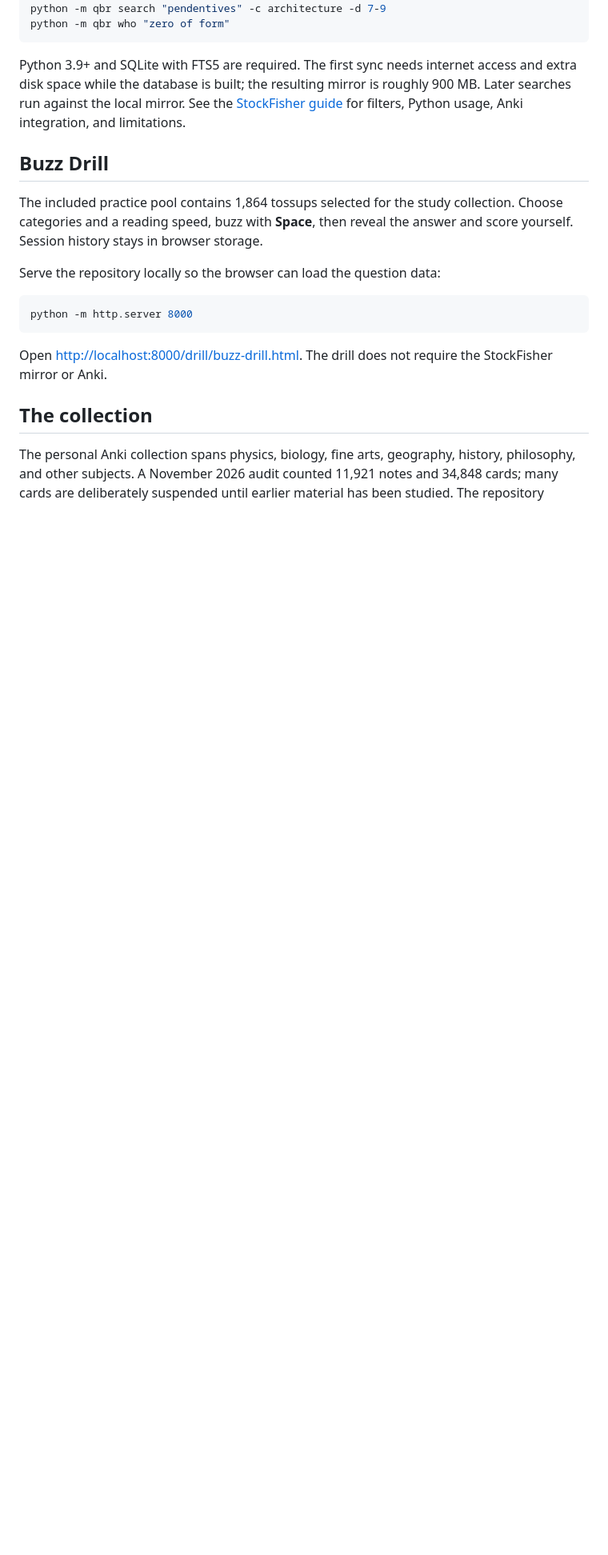
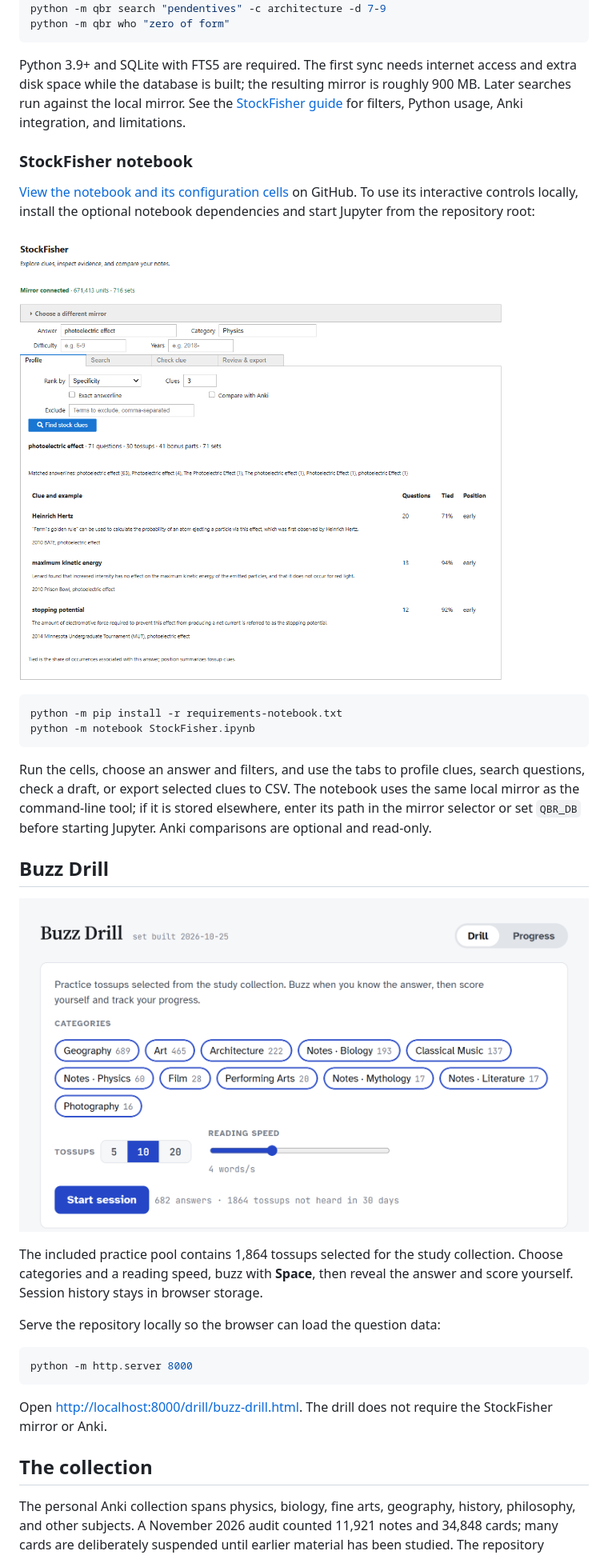
Before and after one commit to tygerthelyon/qbcards, a Markdown page: README.md, the part around one of its changes. Shown at 80% size. Rendered like a GitHub page; pictures changed too: docs/images/stockfisher-notebook.png (added); blank space fills up the shorter version.

Commit message:
Add interactive StockFisher notebook

````diff
--- a/README.md
+++ b/README.md
@@ -30,7 +28,22 @@ python -m qbr who "zero of form"
 
 Python 3.9+ and SQLite with FTS5 are required. The first sync needs internet access and extra disk space while the database is built; the resulting mirror is roughly 900 MB. Later searches run against the local mirror. See the [StockFisher guide](qbr/README.md) for filters, Python usage, Anki integration, and limitations.
 
+### StockFisher notebook
+
+[View the notebook and its configuration cells](StockFisher.ipynb) on GitHub. To use its interactive controls locally, install the optional notebook dependencies and start Jupyter from the repository root:
+
+![StockFisher notebook showing a photoelectric effect clue profile](docs/images/stockfisher-notebook.png)
+
+```bash
+python -m pip install -r requirements-notebook.txt
+python -m notebook StockFisher.ipynb
+```
+
+Run the cells, choose an answer and filters, and use the tabs to profile clues, search questions, check a draft, or export selected clues to CSV. The notebook uses the same local mirror as the command-line tool; if it is stored elsewhere, enter its path in the mirror selector or set `QBR_DB` before starting Jupyter. Anki comparisons are optional and read-only.
+
 ## Buzz Drill
+
+![Buzz Drill setup screen, showing categories, session length, and reading speed](docs/images/buzz-drill.png)
 
 The included practice pool contains 1,864 tossups selected for the study collection. Choose categories and a reading speed, buzz with **Space**, then reveal the answer and score yourself. Session history stays in browser storage.
 
````
Also changed, not shown: other parts of README.md (+1 -3 lines), qbr/README.md (+2 -0 lines), 5 other files.
